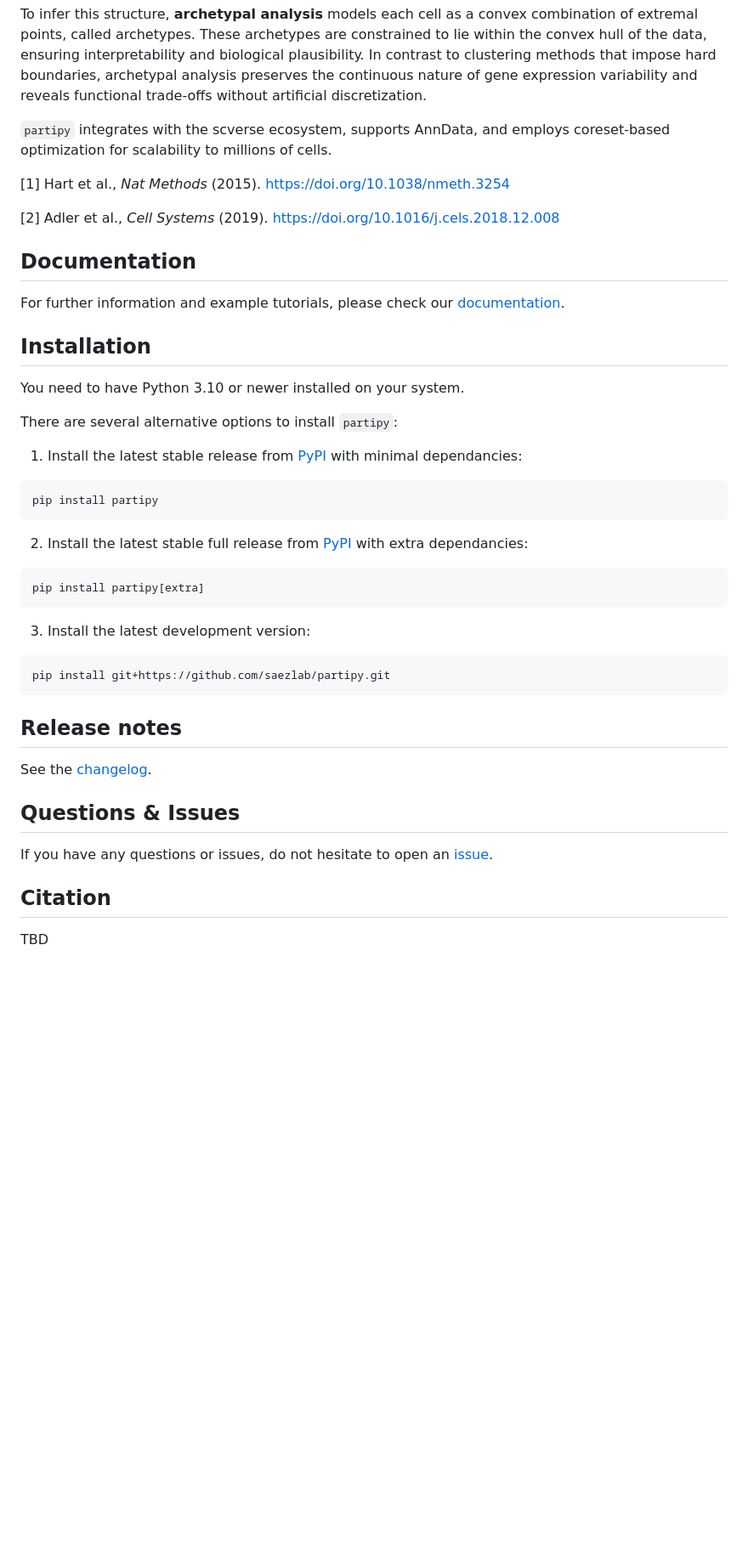
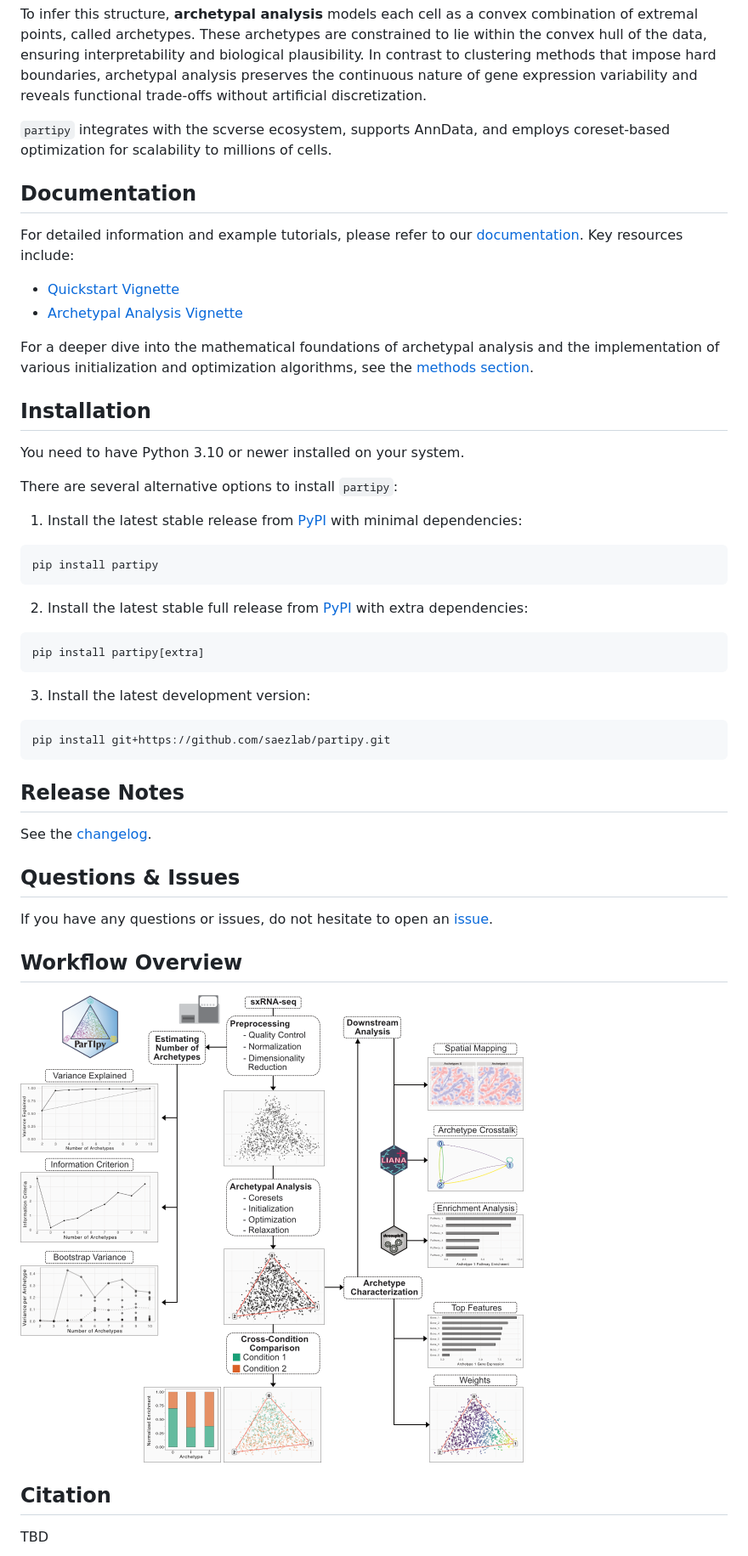
Before and after one commit to saezlab/ParTIpy, a Markdown page: README.md, the part around one of its changes. Shown at 85% size. Drawn GitHub-style; pictures changed too: docs/_static/images/partipy_overview.png (added); blank space fills up the shorter version.

Commit message:
revising the readme

````diff
--- a/README.md
+++ b/README.md
@@ -14,13 +14,14 @@ To infer this structure, **archetypal analysis** models each cell as a convex co
 
 `partipy` integrates with the scverse ecosystem, supports AnnData, and employs coreset-based optimization for scalability to millions of cells.
 
-[1] Hart et al., *Nat Methods* (2015). https://doi.org/10.1038/nmeth.3254
-
-[2] Adler et al., *Cell Systems* (2019). https://doi.org/10.1016/j.cels.2018.12.008
-
 ## Documentation
 
-For further information and example tutorials, please check our [documentation](https://partipy.readthedocs.io).
+For detailed information and example tutorials, please refer to our [documentation](https://partipy.readthedocs.io). Key resources include:
+
+- [Quickstart Vignette](https://partipy.readthedocs.io/en/latest/notebooks/quickstart.html)
+- [Archetypal Analysis Vignette](https://partipy.readthedocs.io/en/latest/notebooks/archetypal_analysis.html)
+
+For a deeper dive into the mathematical foundations of archetypal analysis and the implementation of various initialization and optimization algorithms, see the [methods section](https://github.com/saezlab/ParTIpy/blob/main/docs/methods/methods.pdf).
 
 ## Installation
 
@@ -28,13 +29,13 @@ You need to have Python 3.10 or newer installed on your system.
 
 There are several alternative options to install `partipy`:
 
-1. Install the latest stable release from [PyPI](https://pypi.org/project/partipy/) with minimal dependancies:
+1. Install the latest stable release from [PyPI](https://pypi.org/project/partipy/) with minimal dependencies:
 
 ```
 pip install partipy
 ```
 
-2. Install the latest stable full release from [PyPI](https://pypi.org/project/partipy/) with extra dependancies:
+2. Install the latest stable full release from [PyPI](https://pypi.org/project/partipy/) with extra dependencies:
 
 ```
 pip install partipy[extra]
@@ -46,7 +47,7 @@ pip install partipy[extra]
 pip install git+https://github.com/saezlab/partipy.git
 ```
 
-## Release notes
+## Release Notes
 
 See the [changelog](https://partipy.readthedocs.io/en/latest/changelog.html).
 
@@ -54,6 +55,10 @@ See the [changelog](https://partipy.readthedocs.io/en/latest/changelog.html).
 
 If you have any questions or issues, do not hesitate to open an [issue](https://github.com/saezlab/ParTIpy/issues).
 
+## Workflow Overview
+
+<img src="https://raw.githubusercontent.com/saezlab/ParTIpy/main/docs/_static/images/partipy_overview.png" alt="ParTIpy Overview" width="600"/>
+
 ## Citation
 
 TBD
````
Also changed, not shown: other parts of README.md (+2 -2 lines).
